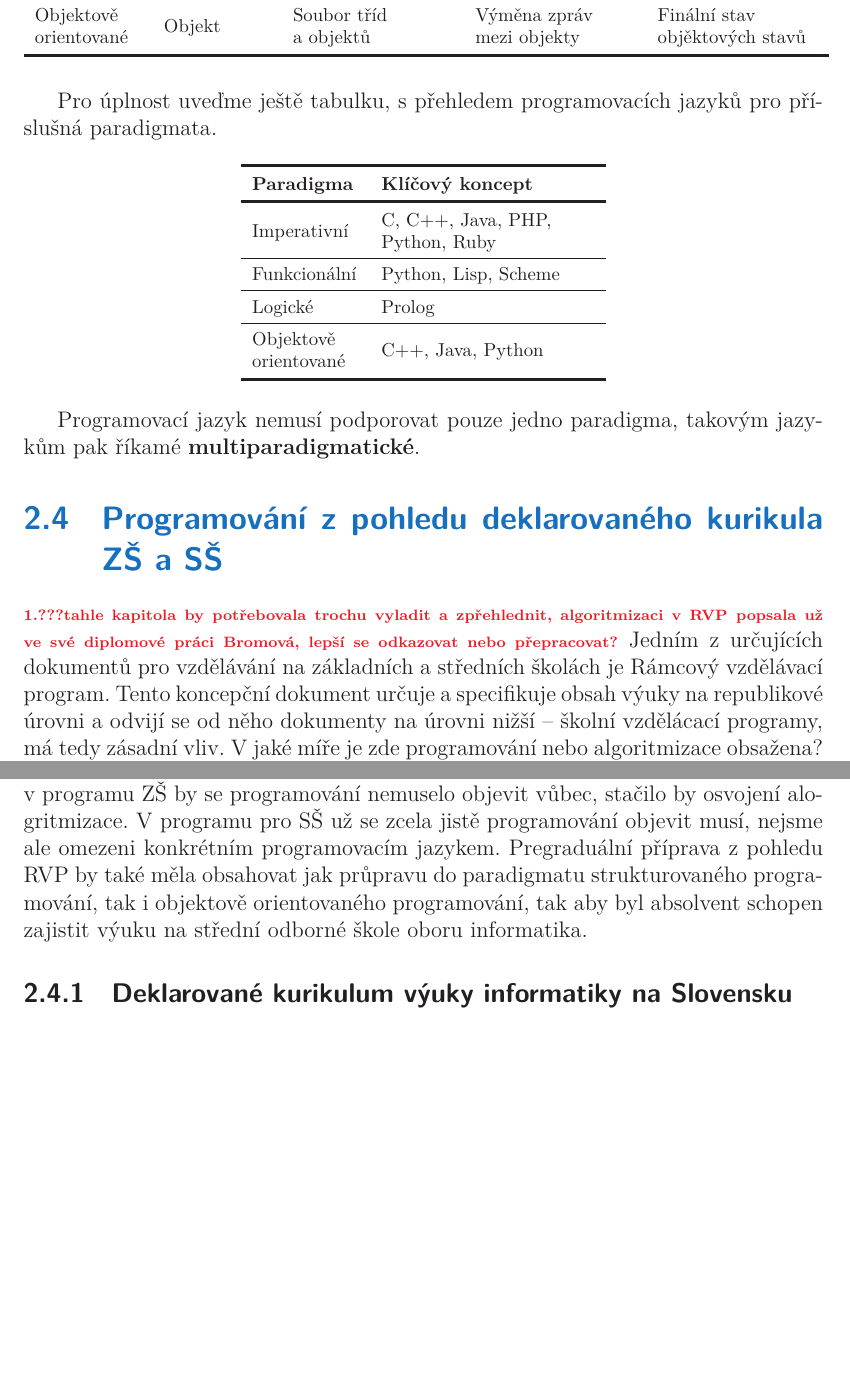
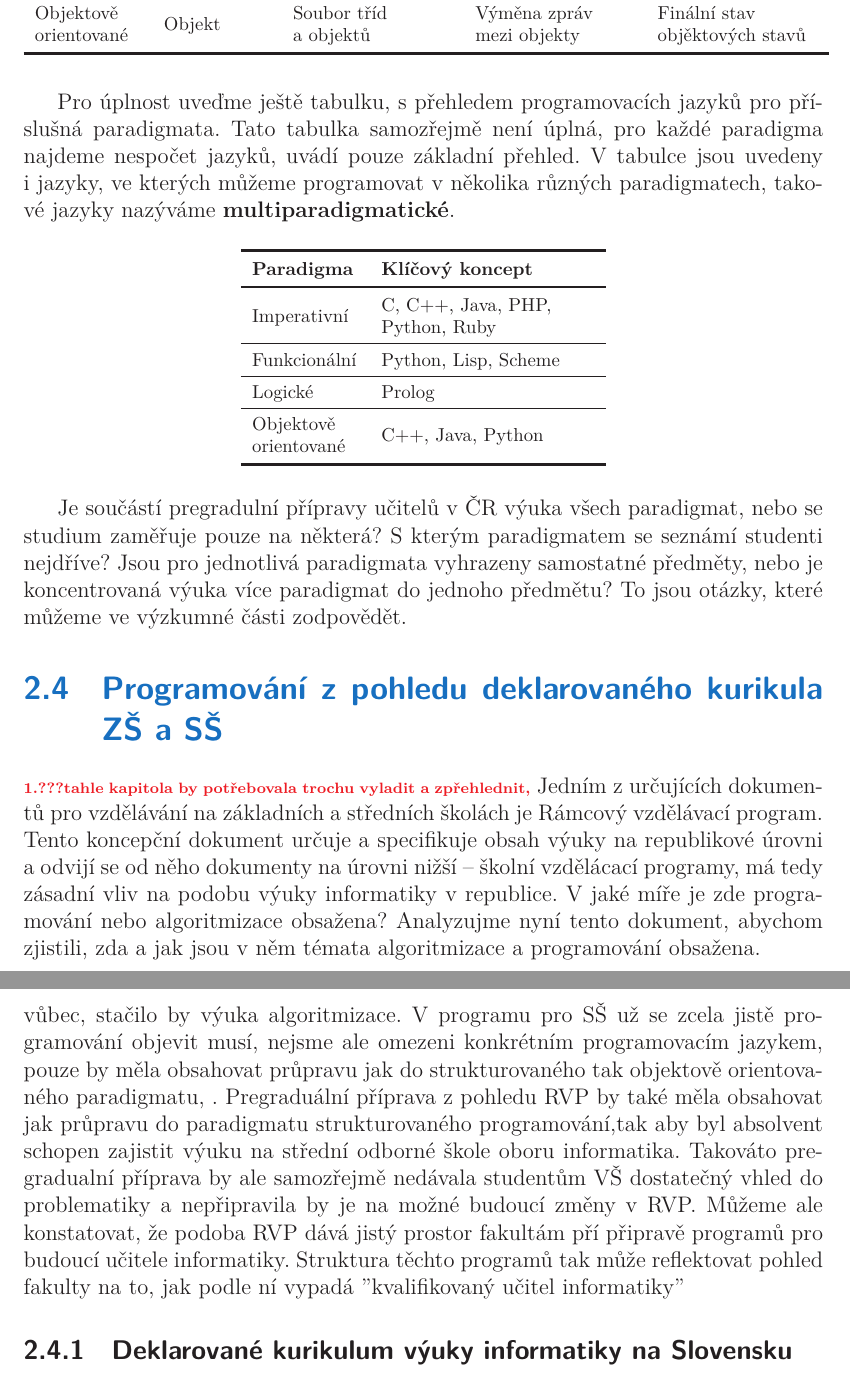
Before and after one commit to vrastilondrej/Diplomova-Prace, a LaTeX thesis (veledilo_aktualníV1.tex): two parts of pages 15 and 17 of 35 before the commit and two parts of pages 15 and 18 of 35 after it, joined at a grey line, cut so that both start at the same text, the shorter picture padded with empty space. Compiled offline with XeLaTeX; a missing font is replaced by an installed copy or a similar font.

Commit message:
Verze 16.5 12:42

```diff
--- a/veledilo_aktualníV1.tex
+++ b/veledilo_aktualníV1.tex
@@ -195,7 +195,8 @@ Přehlednou tabulku paradigmat uvádí Bolshakova \citeyearpar[s.~287]{bolshakov
     \end{tabular}
 \end{table}
 
-Pro úplnost uveďme ještě tabulku, s přehledem programovacích jazyků pro příslušná paradigmata.
+Pro úplnost uveďme ještě tabulku, s přehledem programovacích jazyků pro příslušná paradigmata. Tato tabulka samozřejmě není úplná, pro každé paradigma najdeme nespočet jazyků, uvádí pouze základní přehled. V tabulce jsou uvedeny i jazyky, ve kterých můžeme programovat v několika různých paradigmatech, takové jazyky nazýváme \textbf{multiparadigmatické}.
+
 
 \begin{table}[ht]
 \hyphenpenalty=10000
@@ -210,7 +211,8 @@ Pro úplnost uveďme ještě tabulku, s přehledem programovacích jazyků pro p
     \end{tabular}
 \end{table}
 
-Programovací jazyk nemusí podporovat pouze jedno paradigma, takovým jazykům pak říkamé \textbf{multiparadigmatické}.
+Je součástí pregradulní přípravy učitelů v ČR výuka všech paradigmat, nebo se studium zaměřuje pouze na některá? S kterým paradigmatem se seznámí studenti nejdříve? Jsou pro jednotlivá paradigmata vyhrazeny samostatné předměty, nebo je koncentrovaná výuka více paradigmat do jednoho předmětu? To jsou otázky, které můžeme ve výzkumné části zodpovědět.
+
 
 
 
@@ -229,8 +231,8 @@ Programovací jazyk nemusí podporovat pouze jedno paradigma, takovým jazykům
 % podkapitola  Programování z pohledu deklarovaného kurikula ZŠ a SŠ
 % **********************
 \section{Programování z pohledu deklarovaného kurikula ZŠ a SŠ}
-\todo{???tahle kapitola by potřebovala trochu vyladit a zpřehlednit, algoritmizaci v RVP popsala už ve své diplomové práci Bromová, lepší se odkazovat nebo přepracovat?}
-Jedním z určujících dokumentů pro vzdělávání na základních a středních školách je Rámcový vzdělávací program. Tento koncepční dokument určuje a specifikuje obsah výuky na republikové úrovni a odvijí se od něho dokumenty na úrovni nižší -- školní vzdělácací programy, má tedy zásadní vliv. V jaké míře je zde programování nebo algoritmizace obsažena?
+\todo{???tahle kapitola by potřebovala trochu vyladit a zpřehlednit,}
+Jedním z určujících dokumentů pro vzdělávání na základních a středních školách je Rámcový vzdělávací program. Tento koncepční dokument určuje a specifikuje obsah výuky na republikové úrovni a odvijí se od něho dokumenty na úrovni nižší -- školní vzdělácací programy, má tedy zásadní vliv na podobu výuky informatiky v republice. V jaké míře je zde programování nebo algoritmizace obsažena? Analyzujme nyní tento dokument, abychom zjistili, zda a jak jsou v něm témata algoritmizace a programování obsažena.
 
 V RVP pro základní vzdělávání \citep{rvpzv} spadá pod tzv. vzdělávací oblast Informační a komunikační \textit{Informační a komunikační technologie}. Charakteristika oblasti pojem algoritmus, programování ani jím příbuzná nebo odvozená slova neuvádí. Zaměřuje se spíše na výuku práce s výpočetní technikou a práci s informací. Zmínku najdeme tzv. cílových zaměřeních kdy je uvedeno, že \textit{Vzdělání v oblasti vede žáka k schopnosti formulovat svůj požadavek a využívat při interakci s počítačem algoritmické myšlení}. RVP dále kategorizuje vzdělávací obsah a rozděluje ho do učiva prvního a druhého stupně, pojem algoritmizace ani programování zde nenajdeme.
 
@@ -339,7 +341,9 @@ Pro odborné školy je tedy vzdělávací obsah blíže specifokován. Najdeme z
 
 
 Shrňme si, jak je programování a algoritmizace obsažena v RVP všech stupňu vzdělávání a jaký to má důsledek na výuku.
-Celá koncepce RVP dává škole pouze obecný rámec, který by měla dodržovat. Pro jednotlivá témata zde není uvedena časová dotace, což dává možost upřednostnit některá témata před ostatními. Dále zde nejsou uvedeny metody, které mají být při výuce použity, taže např. algoritmizace může být procvičována mnoha různými způsoby.  Pro programování nějsou na národní úrovni určeny ani doporučeny konkrétní programovací jazyky, kromě odborného vzdělávání není ani určeno, jaké paradigma by mělo být při výuce použito. Mezi základními školami vznikají někdy velké rozdíly, kdy některé ŠVP zahrnují programování (skrze dětské programovací jazyky) na prvním stupni, některé vůbec programování nenasazují.\footnote{Měl jsem osobní zkušenost na dvou základních školách, jedna s využitím disponibilních hodin vyučovala informatiku během 3.-7. ročníku, kdy už ve třetím ročníku výuka obsahovala dětský programovací jazyk Baltík. Druhá škola měla nejnižší možnou dotaci jednu hodinu pro každý stupeň a o výuce programování se zde vůbec neuvažovalo, jednalo spíše o výuku informačních technologií.} Obecně lze říci, že výuka ICT je směřována spíše k ovládání informačních a komunikačních technologií, než k práci s algoritmizací a programováním. Pokud bychom měli tvořit vysokoškolskou přípravu podle RVP, v programu ZŠ by se programování nemuselo objevit vůbec, stačilo by osvojení alogritmizace. V programu pro SŠ už se zcela jistě programování objevit musí, nejsme ale omezeni konkrétním programovacím jazykem. Pregraduální příprava z pohledu RVP by také měla obsahovat jak průpravu do paradigmatu strukturovaného programování, tak i objektově orientovaného programování, tak aby byl absolvent schopen zajistit výuku na střední odborné škole oboru informatika.
+Celá koncepce RVP dává škole pouze obecný rámec, který by měla dodržovat. Pro jednotlivá témata zde není uvedena časová dotace, což dává možost upřednostnit některá témata před ostatními. Dále zde nejsou uvedeny metody, které mají být při výuce použity, takže např. algoritmizace může být procvičována mnoha různými způsoby.  Pro programování nejsou na národní úrovni určeny ani doporučeny konkrétní programovací jazyky, kromě odborného vzdělávání není ani určeno, jaké paradigma by mělo být při výuce použito. Mezi základními školami vznikají někdy velké rozdíly, kdy některé ŠVP zahrnují programování (skrze dětské programovací jazyky) na prvním stupni, některé vůbec programování nenasazují.\footnote{Měl jsem osobní zkušenost na dvou základních školách, jedna s využitím disponibilních hodin vyučovala informatiku během 3.-7. ročníku, kdy už ve třetím ročníku výuka obsahovala dětský programovací jazyk Baltík. Druhá škola měla nejnižší možnou dotaci jednu hodinu pro každý stupeň a o výuce programování se zde vůbec neuvažovalo, jednalo spíše o výuku informačních technologií.} Obecně lze říci, že výuka ICT je směřována spíše k ovládání informačních a komunikačních technologií, než k práci s algoritmizací a programováním.
+
+Pokud bychom měli tvořit pregraduální přípravu jen a pouze podle  očekávaných výstupů v RVP, v programu pro ZŠ by se výuka programování  nemusela objevit vůbec, stačilo by výuka algoritmizace. V programu pro SŠ už se zcela jistě programování objevit musí, nejsme ale omezeni konkrétním programovacím jazykem, pouze by měla obsahovat průpravu jak do strukturovaného tak objektově orientovaného paradigmatu, . Pregraduální příprava z pohledu RVP by také měla obsahovat jak průpravu do paradigmatu strukturovaného programování,tak aby byl absolvent schopen zajistit výuku na střední odborné škole oboru informatika. Takováto pregradualní příprava by ale samozřejmě nedávala studentům VŠ dostatečný vhled do problematiky a nepřipravila by je na možné budoucí změny v RVP. Můžeme ale konstatovat, že podoba RVP dává jistý prostor fakultám pří připravě programů pro budoucí učitele informatiky. Struktura těchto programů tak může reflektovat pohled fakulty na to, jak podle ní vypadá "kvalifikovaný učitel informatiky"
 \subsection{Deklarované kurikulum výuky informatiky na Slovensku}
 Jelikož je informatika mladý obor a změny v něm opravdu rychlé, kurikulární dokumenty nemusí obsahovat nejaktuálnější trendy v oboru. Analyzujme  proto zakotvení programování ve slovenských kurikulárních dokumentech. Štátný vzdelávací program je tomu českému velmi podobný, vznikl ale o trochu později. Porovnání těchto kurikulárních dokumentů  pro úroveň ISCED 1 a 2 provedl Berki \citeyearpar{berki2011}, nedostatečná specifikace vzdělávacího obsahu a absence práce s informatikou jako vědou a algoritmickým myšlením byly jeho  hlavní zjištění. \citep[s.~36]{berki2011} Obsah učiva informatiky je pro školy úrovně ISCED 1-3 rozdělen do pěti okruhů:
 \begin{itemize}
```
Also changed, not shown: veledilo_aktualníV1.pdf, veledilo_aktualníV1.tex (2 more changed lines), 1 other file.
